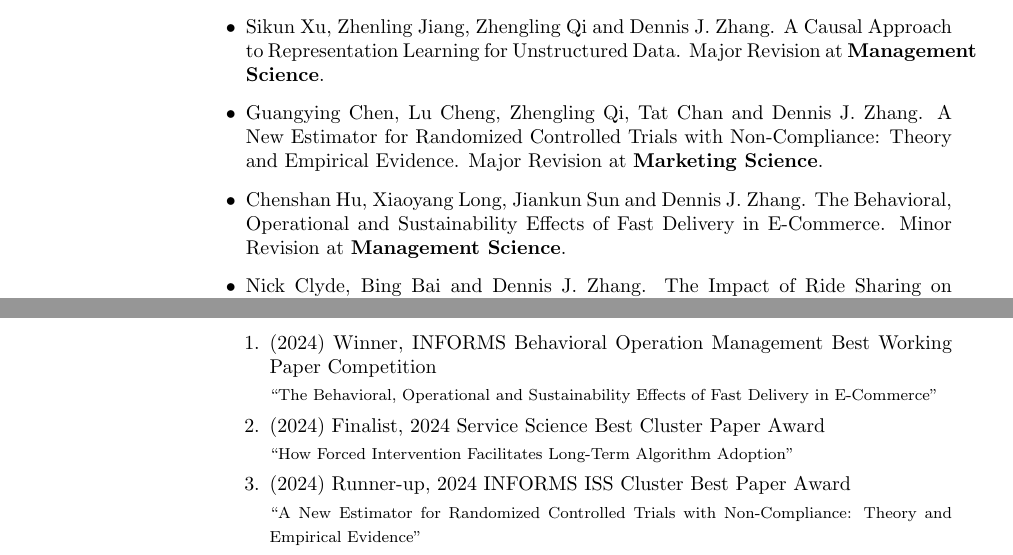
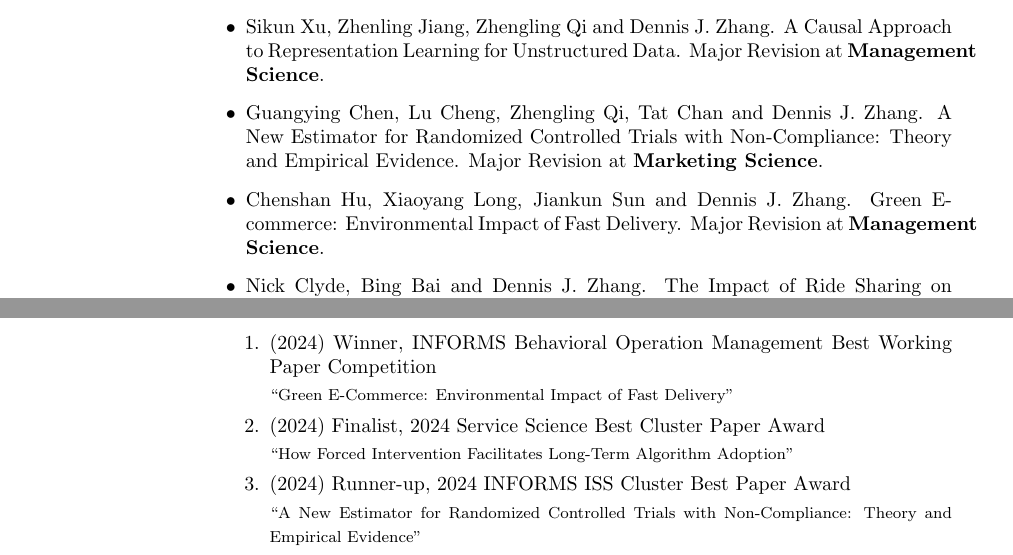
Before and after one commit to businessmeetsprogramming/businessmeetsprogramming.github.io, a LaTeX CV (cv.tex): two parts of pages 4 and 6 of 10, joined at a grey line, cut so that both start at the same text. Compiled offline with pdfLaTeX.

Commit message:
Revert "Update Fast Delivery paper: new title and minor revision at Management Science"
This reverts commit f05cdc9cc6eadd7976f2fc1783a1b3099874993c.

```diff
--- a/cv.tex
+++ b/cv.tex
@@ -286,7 +286,7 @@
 
     \item Guangying Chen, Lu Cheng, Zhengling Qi, Tat Chan and Dennis J. Zhang. A New Estimator for Randomized Controlled Trials with Non-Compliance: Theory and Empirical Evidence. Major Revision at \emph{\bf Marketing Science}.
 
-    \item Chenshan Hu, Xiaoyang Long, Jiankun Sun and Dennis J. Zhang. The Behavioral, Operational and Sustainability Effects of Fast Delivery in E-Commerce. Minor Revision at \emph{\bf Management Science}.
+    \item Chenshan Hu, Xiaoyang Long, Jiankun Sun and Dennis J. Zhang. Green E-commerce: Environmental Impact of Fast Delivery. Major Revision at \emph{\bf Management Science}.
 
     \item Nick Clyde, Bing Bai and Dennis J. Zhang. The Impact of Ride Sharing on Healthcare Access. Major Revision at \emph{\bf Management Science}.
 
@@ -390,7 +390,7 @@
 
     \item (2024) Winner, INFORMS Behavioral Operation Management Best Working Paper Competition
 
-    {\footnotesize ``The Behavioral, Operational and Sustainability Effects of Fast Delivery in E-Commerce"}
+    {\footnotesize ``Green E-Commerce: Environmental Impact of Fast Delivery"}
 
     \item (2024) Finalist, 2024 Service Science Best Cluster Paper Award
 
```
Also changed, not shown: cv.pdf, 1 other file.
